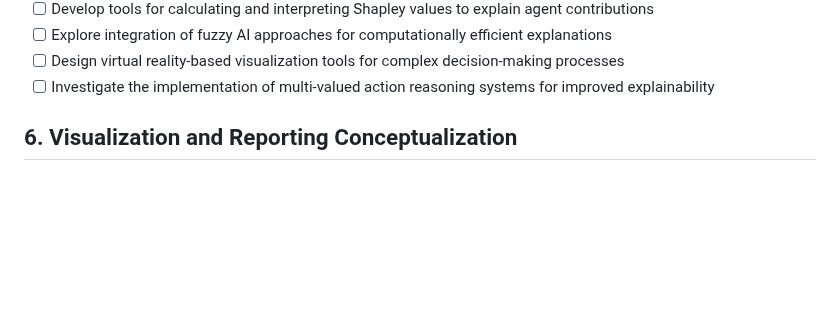
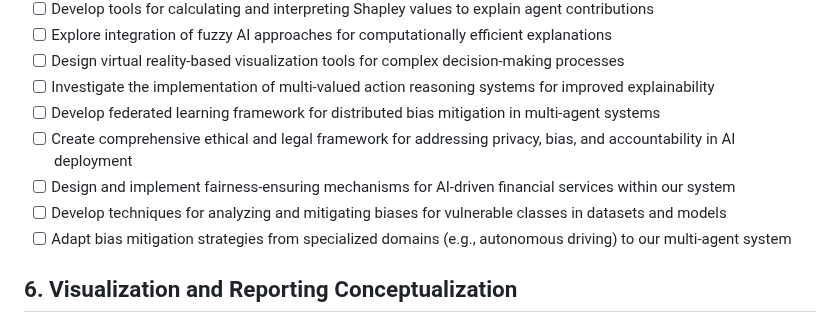
Before and after one commit to ryanklee/think-taink, a Markdown page: docs/implementation_plan.md, the part around the change. Rendered like a GitHub page; blank space fills up the shorter version.

```diff
--- a/docs/implementation_plan.md
+++ b/docs/implementation_plan.md
@@ -62,6 +62,11 @@ This document outlines the plan for refining the domain model and documentation
 - [ ] Explore integration of fuzzy AI approaches for computationally efficient explanations
 - [ ] Design virtual reality-based visualization tools for complex decision-making processes
 - [ ] Investigate the implementation of multi-valued action reasoning systems for improved explainability
+- [ ] Develop federated learning framework for distributed bias mitigation in multi-agent systems
+- [ ] Create comprehensive ethical and legal framework for addressing privacy, bias, and accountability in AI deployment
+- [ ] Design and implement fairness-ensuring mechanisms for AI-driven financial services within our system
+- [ ] Develop techniques for analyzing and mitigating biases for vulnerable classes in datasets and models
+- [ ] Adapt bias mitigation strategies from specialized domains (e.g., autonomous driving) to our multi-agent system
 
 ## 6. Visualization and Reporting Conceptualization
 - [ ] Conceptualize real-time visualization tools for experiment progress, incorporating novel methods for visualizing complex AI interactions
```
